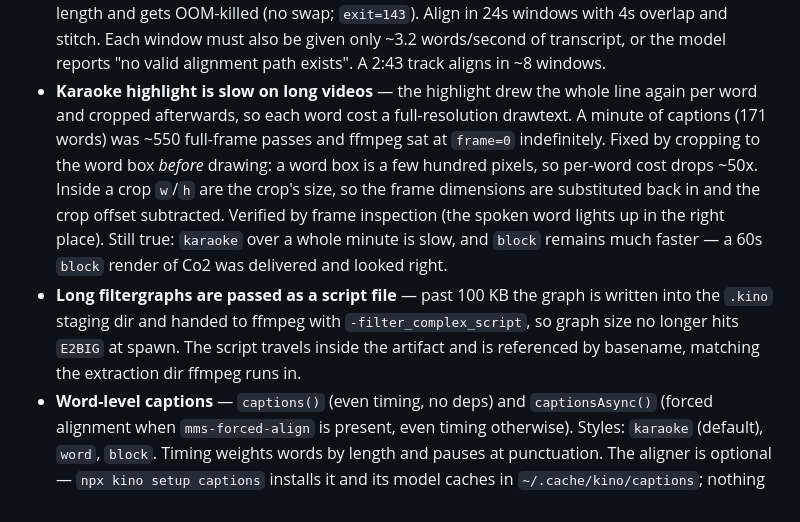
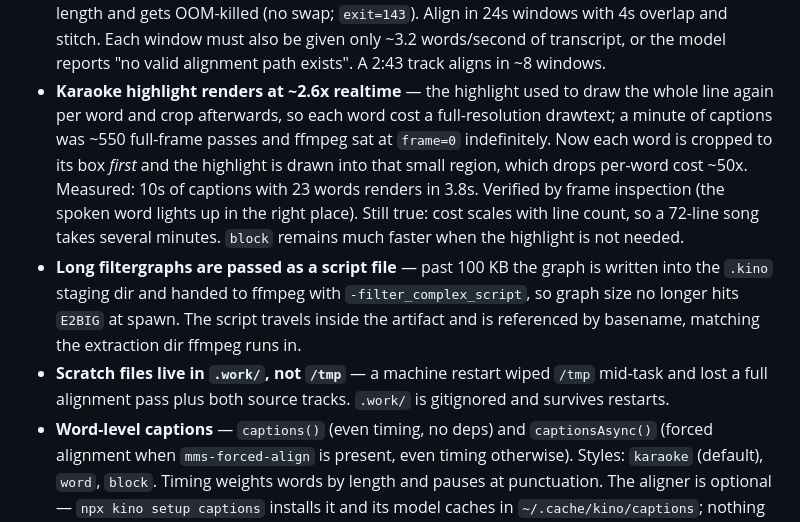
Before and after one commit to glitchoff/kino, a Markdown page: .memory/done.md, the part around the change. GitHub-like rendering.

Commit message:
docs(memory): correct karaoke perf numbers and record .work/ decision

```diff
--- a/.memory/done.md
+++ b/.memory/done.md
@@ -26,21 +26,23 @@ Newest first. One line per item; link the ticket for detail.
   24s windows with 4s overlap and stitch. Each window must also be given only
   ~3.2 words/second of transcript, or the model reports "no valid alignment
   path exists". A 2:43 track aligns in ~8 windows.
-- **Karaoke highlight is slow on long videos** — the highlight drew the whole
-  line again per word and cropped afterwards, so each word cost a
-  full-resolution drawtext. A minute of captions (171 words) was ~550 full-frame
-  passes and ffmpeg sat at `frame=0` indefinitely. Fixed by cropping to the word
-  box *before* drawing: a word box is a few hundred pixels, so per-word cost
-  drops ~50x. Inside a crop `w`/`h` are the crop's size, so the frame dimensions
-  are substituted back in and the crop offset subtracted. Verified by frame
-  inspection (the spoken word lights up in the right place).
-  Still true: `karaoke` over a whole minute is slow, and `block` remains much
-  faster — a 60s `block` render of Co2 was delivered and looked right.
+- **Karaoke highlight renders at ~2.6x realtime** — the highlight used to draw
+  the whole line again per word and crop afterwards, so each word cost a
+  full-resolution drawtext; a minute of captions was ~550 full-frame passes and
+  ffmpeg sat at `frame=0` indefinitely. Now each word is cropped to its box
+  *first* and the highlight is drawn into that small region, which drops
+  per-word cost ~50x. Measured: 10s of captions with 23 words renders in 3.8s.
+  Verified by frame inspection (the spoken word lights up in the right place).
+  Still true: cost scales with line count, so a 72-line song takes several
+  minutes. `block` remains much faster when the highlight is not needed.
 - **Long filtergraphs are passed as a script file** — past 100 KB the graph is
   written into the `.kino` staging dir and handed to ffmpeg with
   `-filter_complex_script`, so graph size no longer hits `E2BIG` at spawn. The
   script travels inside the artifact and is referenced by basename, matching the
   extraction dir ffmpeg runs in.
+- **Scratch files live in `.work/`, not `/tmp`** — a machine restart wiped
+  `/tmp` mid-task and lost a full alignment pass plus both source tracks.
+  `.work/` is gitignored and survives restarts.
 - **Word-level captions** — `captions()` (even timing, no deps) and
   `captionsAsync()` (forced alignment when `mms-forced-align` is present, even
   timing otherwise). Styles: `karaoke` (default), `word`, `block`. Timing
```
